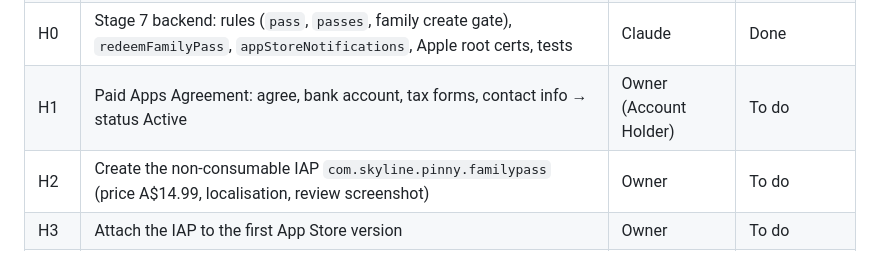
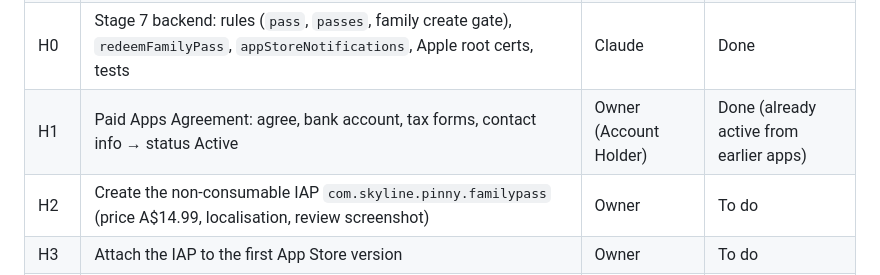
Before and after one commit to skylinecarpentry1981-crypto/pinny-ios, a Markdown page: docs/TESTFLIGHT.md, the part around the change. Rendered like a GitHub page.

Commit message:
TESTFLIGHT: Paid Apps Agreement and Small Business Program already done
Co-Authored-By: Claude Fable 5.1 <noreply@anthropic.com>

```diff
--- a/docs/TESTFLIGHT.md
+++ b/docs/TESTFLIGHT.md
@@ -279,7 +279,7 @@ Hardcoding `production` would break Debug signing, so it isn't done.
 | 14 | First external build → Beta App Review → family installs (Path A: add the build to "Family", D4) | Owner | To do |
 | 15 | New build before the 90-day expiry | Owner / Claude | Ongoing |
 | H0 | Stage 7 backend: rules (`pass`, `passes`, family create gate), `redeemFamilyPass`, `appStoreNotifications`, Apple root certs, tests | Claude | Done |
-| H1 | Paid Apps Agreement: agree, bank account, tax forms, contact info → status Active | Owner (Account Holder) | To do |
+| H1 | Paid Apps Agreement: agree, bank account, tax forms, contact info → status Active | Owner (Account Holder) | Done (already active from earlier apps) |
 | H2 | Create the non-consumable IAP `com.skyline.pinny.familypass` (price A$14.99, localisation, review screenshot) | Owner | To do |
 | H3 | Attach the IAP to the first App Store version | Owner | To do |
 | H4 | App Store Server Notifications URL (Sandbox + Production, V2) → send test notification; Claude checks the log | Owner → Claude | To do |
```
